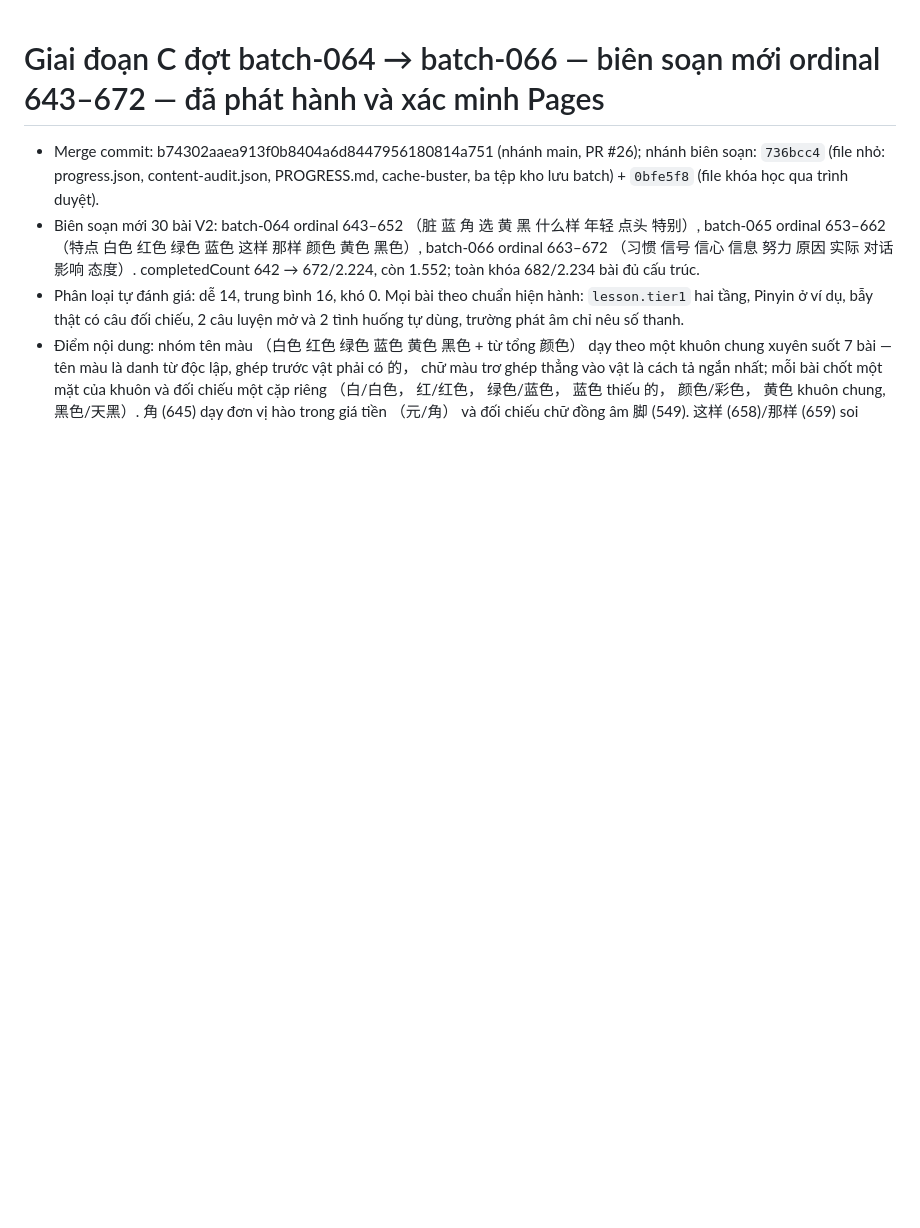
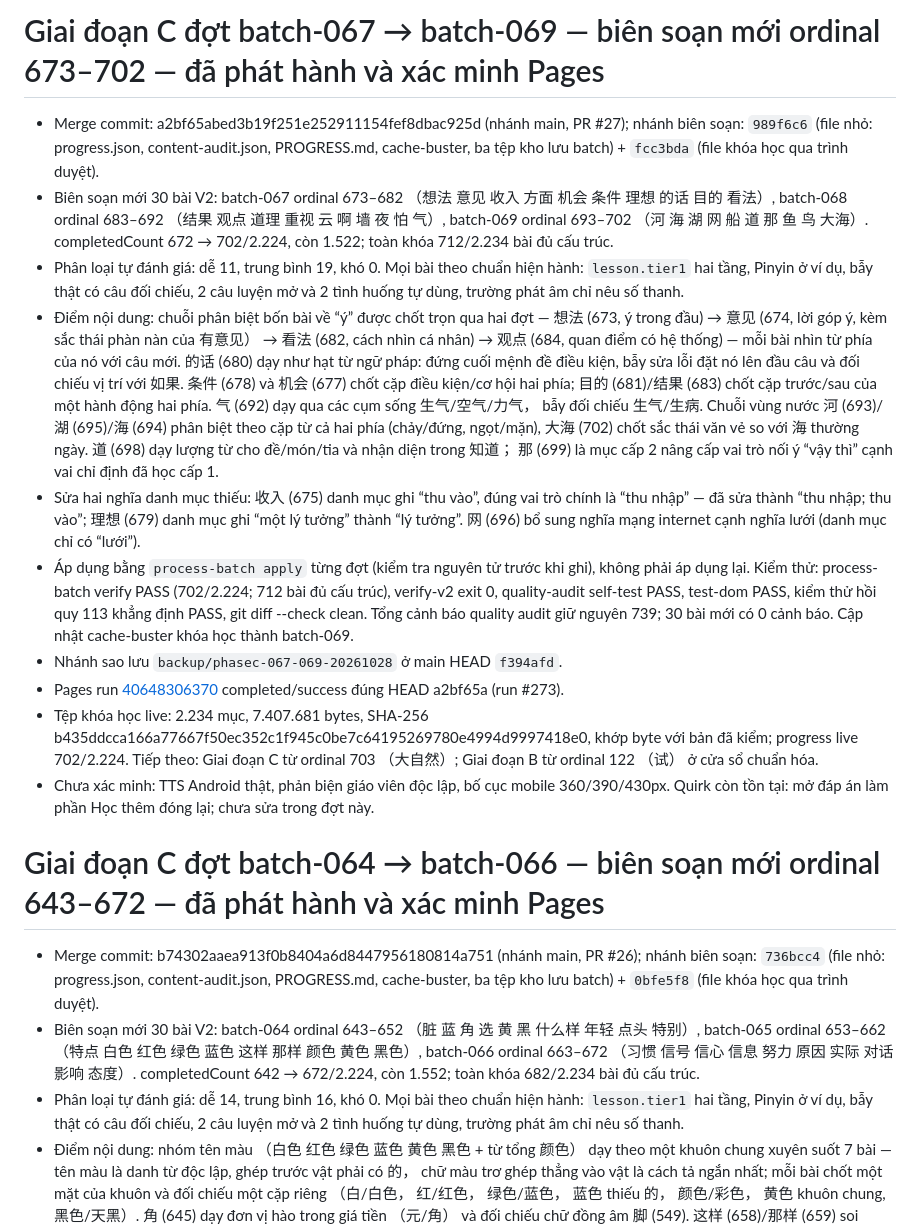
Before and after one commit to bohoa96tb/hazi-viet, a Markdown page: docs/RELEASE.md, the part around the change. Drawn GitHub-style; blank space fills up the shorter version.

Commit message:
Docs: record Phase C batches 067-069 release (PR #27, Pages run 40648306370)

```diff
--- a/docs/RELEASE.md
+++ b/docs/RELEASE.md
@@ -1,3 +1,16 @@
+# Giai đoạn C đợt batch-067 → batch-069 — biên soạn mới ordinal 673–702 — đã phát hành và xác minh Pages
+
+- Merge commit: a2bf65abed3b19f251e252911154fef8dbac925d (nhánh main, PR #27); nhánh biên soạn: `989f6c6` (file nhỏ: progress.json, content-audit.json, PROGRESS.md, cache-buster, ba tệp kho lưu batch) + `fcc3bda` (file khóa học qua trình duyệt).
+- Biên soạn mới 30 bài V2: batch-067 ordinal 673–682 （想法 意见 收入 方面 机会 条件 理想 的话 目的 看法）, batch-068 ordinal 683–692 （结果 观点 道理 重视 云 啊 墙 夜 怕 气）, batch-069 ordinal 693–702 （河 海 湖 网 船 道 那 鱼 鸟 大海）. completedCount 672 → 702/2.224, còn 1.522; toàn khóa 712/2.234 bài đủ cấu trúc.
+- Phân loại tự đánh giá: dễ 11, trung bình 19, khó 0. Mọi bài theo chuẩn hiện hành: `lesson.tier1` hai tầng, Pinyin ở ví dụ, bẫy thật có câu đối chiếu, 2 câu luyện mở và 2 tình huống tự dùng, trường phát âm chỉ nêu số thanh.
+- Điểm nội dung: chuỗi phân biệt bốn bài về “ý” được chốt trọn qua hai đợt — 想法 (673, ý trong đầu) → 意见 (674, lời góp ý, kèm sắc thái phàn nàn của 有意见） → 看法 (682, cách nhìn cá nhân) → 观点 (684, quan điểm có hệ thống) — mỗi bài nhìn từ phía của nó với câu mới. 的话 (680) dạy như hạt từ ngữ pháp: đứng cuối mệnh đề điều kiện, bẫy sửa lỗi đặt nó lên đầu câu và đối chiếu vị trí với 如果. 条件 (678) và 机会 (677) chốt cặp điều kiện/cơ hội hai phía; 目的 (681)/结果 (683) chốt cặp trước/sau của một hành động hai phía. 气 (692) dạy qua các cụm sống 生气/空气/力气， bẫy đối chiếu 生气/生病. Chuỗi vùng nước 河 (693)/湖 (695)/海 (694) phân biệt theo cặp từ cả hai phía (chảy/đứng, ngọt/mặn), 大海 (702) chốt sắc thái văn vẻ so với 海 thường ngày. 道 (698) dạy lượng từ cho đề/món/tia và nhận diện trong 知道； 那 (699) là mục cấp 2 nâng cấp vai trò nối ý “vậy thì” cạnh vai chỉ định đã học cấp 1.
+- Sửa hai nghĩa danh mục thiếu: 收入 (675) danh mục ghi “thu vào”, đúng vai trò chính là “thu nhập” — đã sửa thành “thu nhập; thu vào”; 理想 (679) danh mục ghi “một lý tưởng” thành “lý tưởng”. 网 (696) bổ sung nghĩa mạng internet cạnh nghĩa lưới (danh mục chỉ có “lưới”).
+- Áp dụng bằng `process-batch apply` từng đợt (kiểm tra nguyên tử trước khi ghi), không phải áp dụng lại. Kiểm thử: process-batch verify PASS (702/2.224; 712 bài đủ cấu trúc), verify-v2 exit 0, quality-audit self-test PASS, test-dom PASS, kiểm thử hồi quy 113 khẳng định PASS, git diff --check clean. Tổng cảnh báo quality audit giữ nguyên 739; 30 bài mới có 0 cảnh báo. Cập nhật cache-buster khóa học thành batch-069.
+- Nhánh sao lưu `backup/phasec-067-069-20261028` ở main HEAD `f394afd`.
+- Pages run [40648306370](https://github.com/bohoa96tb/hazi-viet/actions/runs/40648306370) completed/success đúng HEAD a2bf65a (run #273).
+- Tệp khóa học live: 2.234 mục, 7.407.681 bytes, SHA-256 b435ddcca166a77667f50ec352c1f945c0be7c64195269780e4994d9997418e0, khớp byte với bản đã kiểm; progress live 702/2.224. Tiếp theo: Giai đoạn C từ ordinal 703 （大自然）; Giai đoạn B từ ordinal 122 （试） ở cửa sổ chuẩn hóa.
+- Chưa xác minh: TTS Android thật, phản biện giáo viên độc lập, bố cục mobile 360/390/430px. Quirk còn tồn tại: mở đáp án làm phần Học thêm đóng lại; chưa sửa trong đợt này.
+
 # Giai đoạn C đợt batch-064 → batch-066 — biên soạn mới ordinal 643–672 — đã phát hành và xác minh Pages
 
 - Merge commit: b74302aaea913f0b8404a6d8447956180814a751 (nhánh main, PR #26); nhánh biên soạn: `736bcc4` (file nhỏ: progress.json, content-audit.json, PROGRESS.md, cache-buster, ba tệp kho lưu batch) + `0bfe5f8` (file khóa học qua trình duyệt).
```
